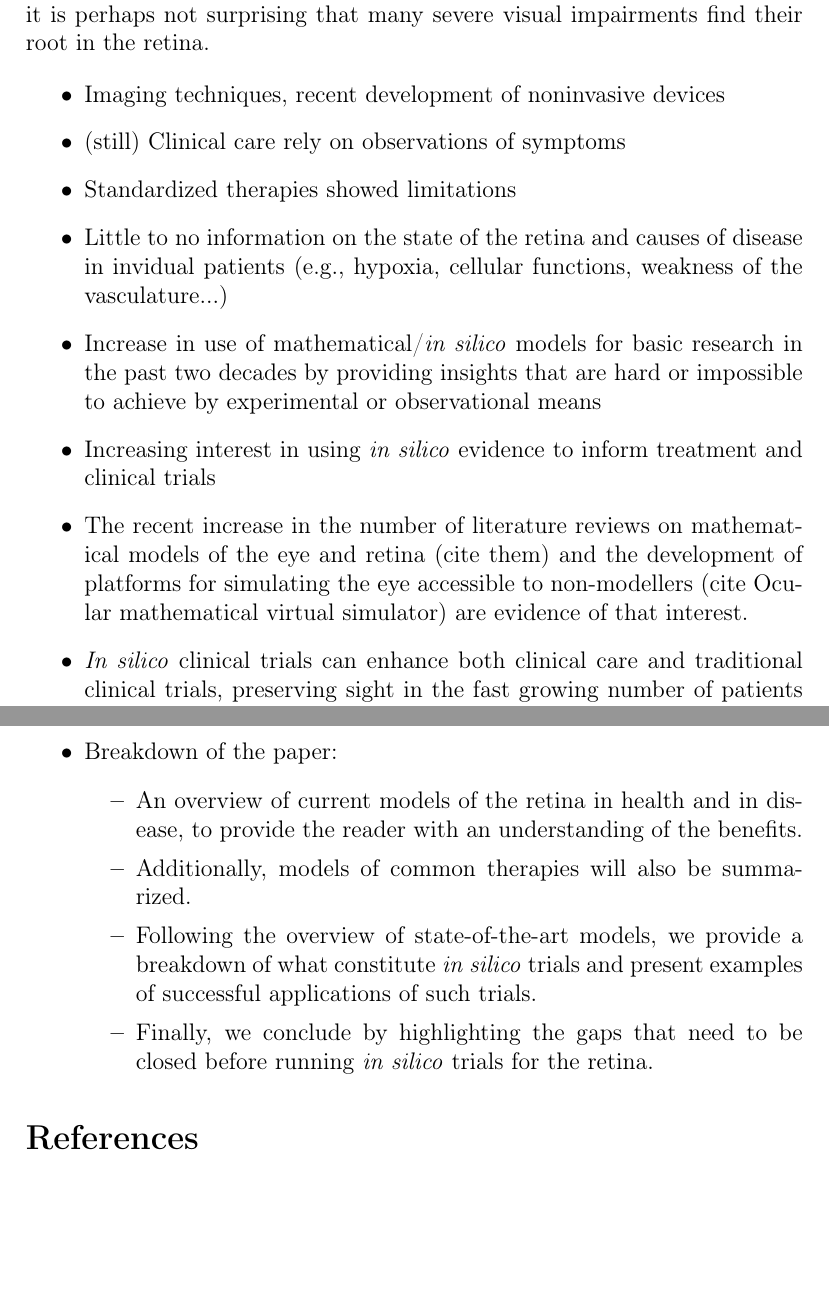
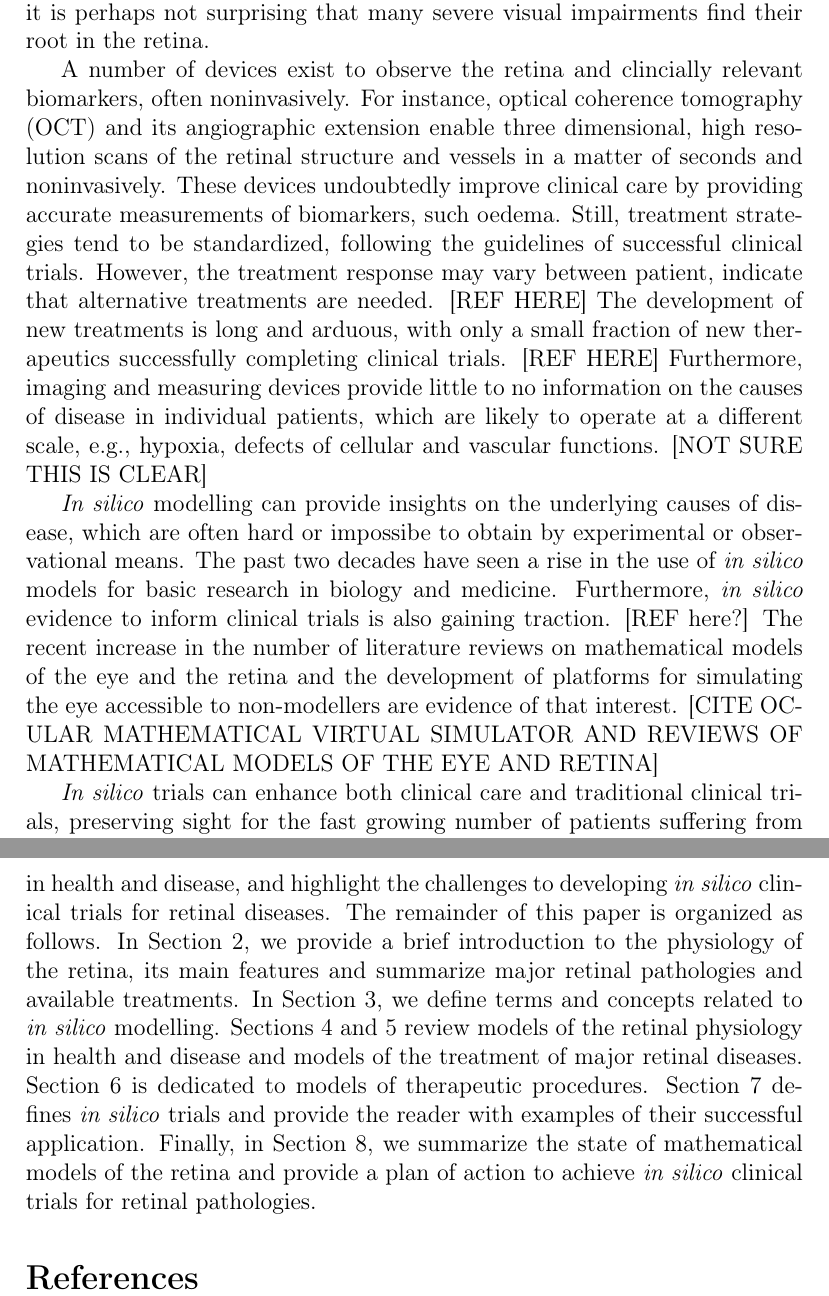
Before and after one commit to remihndz/Review-Paper-Progress-in-Biomedical-Engineering, a LaTeX document (1_Introduction/section-1.tex): two parts of pages 1 and 2 of 2, joined at a grey line, cut so that both start at the same text, the shorter picture padded with empty space. Compiled offline with pdfLaTeX.

Commit message:
Drafted introduction.

```diff
--- a/1_Introduction/section-1.tex
+++ b/1_Introduction/section-1.tex
@@ -20,13 +20,3 @@ Degradation of visual functions can severely affect the quality of life of patie
 The retina is a complex and fragile tissue playing a major role in visual functions.
 As such, it is perhaps not surprising that many severe visual impairments find their root in the retina.
 
-\begin{itemize}
-\item Imaging techniques, recent development of noninvasive devices
-\item (still) Clinical care rely on observations of symptoms
-\item Standardized therapies showed limitations
-\item Little to no information on the state of the retina and causes of disease in invidual patients (e.g., hypoxia, cellular functions, weakness of the vasculature...)
-\item Increase in use of mathematical/\textit{in silico} models for basic research in the past two decades by providing insights that are hard or impossible to achieve by experimental or observational means
-\item Increasing interest in using \textit{in silico} evidence to inform treatment and clinical trials
-\item The recent increase in the number of literature reviews on mathematical models of the eye and retina (cite them) and the development of platforms for simulating the eye accessible to non-modellers (cite Ocular mathematical virtual simulator) are evidence of that interest.
-\item \textit{In silico} clinical trials can enhance both clinical care and traditional clinical trials, preserving sight in the fast growing number of patients suffering from retinal disorders.
-\item \textit{In silico} trials require close collaboration between experimentalist, modellers and clinicians (see Figure Paul).
@@ -36,8 +23,14 @@ As such, it is perhaps not surprising that many severe visual impairments find t
-\item Breakdown of the paper:
-  \begin{itemize}
-  \item An overview of current models of the retina in health and in disease, to provide the reader with an understanding of the benefits.
-  \item Additionally, models of common therapies will also be summarized.
-  \item Following the overview of state-of-the-art models, we provide a breakdown of what constitute \textit{in silico} trials and present examples of successful applications of such trials.
-  \item Finally, we conclude by highlighting the gaps that need to be closed before running \textit{in silico} trials for the retina.
-  \end{itemize}
-\end{itemize}
+A number of devices exist to observe the retina and clincially relevant biomarkers, often noninvasively.
+For instance, optical coherence tomography (OCT) and its angiographic extension enable three dimensional, high resolution scans of the retinal structure and vessels in a matter of seconds and noninvasively.
+These devices undoubtedly improve clinical care by providing accurate measurements of biomarkers, such oedema.
+Still, treatment strategies tend to be standardized, following the guidelines of successful clinical trials.
+However, the treatment response may vary between patient, indicate that alternative treatments are needed. [REF HERE]
+The development of new treatments is long and arduous, with only a small fraction of new therapeutics successfully completing clinical trials. [REF HERE]
+Furthermore, imaging and measuring devices provide little to no information on the causes of disease in individual patients, which are likely to operate at a different scale, e.g., hypoxia, defects of cellular and vascular functions. [NOT SURE THIS IS CLEAR]
+
+\textit{In silico} modelling can provide insights on the underlying causes of disease, which are often hard or impossibe to obtain by experimental or observational means.
+The past two decades have seen a rise in the use of \textit{in silico} models for basic research in biology and medicine.
+Furthermore, \textit{in silico} evidence to inform clinical trials is also gaining traction. [REF here?]
+The recent increase in the number of literature reviews on mathematical models of the eye and the retina and the development of platforms for simulating the eye accessible to non-modellers are evidence of that interest. [CITE OCULAR MATHEMATICAL VIRTUAL SIMULATOR AND REVIEWS OF MATHEMATICAL MODELS OF THE EYE AND RETINA]
+
+\textit{In silico} trials can enhance both clinical care and traditional clinical trials, preserving sight for the fast growing number of patients suffering from retinal disorders.
@@ -44,3 +42,34 @@ As such, it is perhaps not surprising that many severe visual impairments find t
+In this paper, we will review the state-of-the-art model of the retina, both in health and disease, and highlight the challenges to developing \textit{in silico} clinical trials for retinal diseases.
+The remainder of this paper is organized as follows.
+In Section 2, we provide a brief introduction to the physiology of the retina, its main features and summarize major retinal pathologies and available treatments.
+In Section 3, we define terms and concepts related to \textit{in silico} modelling.
+Sections 4 and 5 review models of the retinal physiology in health and disease and models of the treatment of major retinal diseases.
+Section 6 is dedicated to models of therapeutic procedures.
+Section 7 defines \textit{in silico} trials and provide the reader with examples of their successful application.
+Finally, in Section 8, we summarize the state of mathematical models of the retina and provide a plan of action to achieve \textit{in silico} clinical trials for retinal pathologies.
+
+
+% \begin{itemize}
+% \item Imaging techniques, recent development of noninvasive devices
+% \item (still) Clinical care rely on observations of symptoms
+% \item Standardized therapies showed limitations
+% \item Little to no information on the state of the retina and causes of disease in invidual patients (e.g., hypoxia, cellular functions, weakness of the vasculature...)
+% \item Increase in use of mathematical/\textit{in silico} models for basic research in the past two decades by providing insights that are hard or impossible to achieve by experimental or observational means
+% \item Increasing interest in using \textit{in silico} evidence to inform treatment and clinical trials
+% \item The recent increase in the number of literature reviews on mathematical models of the eye and retina (cite them) and the development of platforms for simulating the eye accessible to non-modellers (cite Ocular mathematical virtual simulator) are evidence of that interest.
+% \item \textit{In silico} clinical trials can enhance both clinical care and traditional clinical trials, preserving sight in the fast growing number of patients suffering from retinal disorders.
+% \item \textit{In silico} trials require close collaboration between experimentalist, modellers and clinicians (see Figure Paul).
+% \item \textit{In silico} trials have been successfully used in other medical discipline, in particular cancerology and cardiology.
+% \item Ophthalmology can also benefit from computer aided clinical development.
+% \item Furthermore, the eye provides researchers with a wealth of images and direct measurements that is perhaps unparalleled in other medical specialties.
+% \item Breakdown of the paper:
+%   \begin{itemize}
+%   \item An overview of current models of the retina in health and in disease, to provide the reader with an understanding of the benefits.
+%   \item Additionally, models of common therapies will also be summarized.
+%   \item Following the overview of state-of-the-art models, we provide a breakdown of what constitute \textit{in silico} trials and present examples of successful applications of such trials.
+%   \item Finally, we conclude by highlighting the gaps that need to be closed before running \textit{in silico} trials for the retina.
+%   \end{itemize}
+% \end{itemize}
 
 \bibliographystyle{abbrvnat} % {ksfh_nat}
 \bibliography{../bibliography}
```
Also changed, not shown: 1_Introduction/section-1.tex (8 more changed lines).
